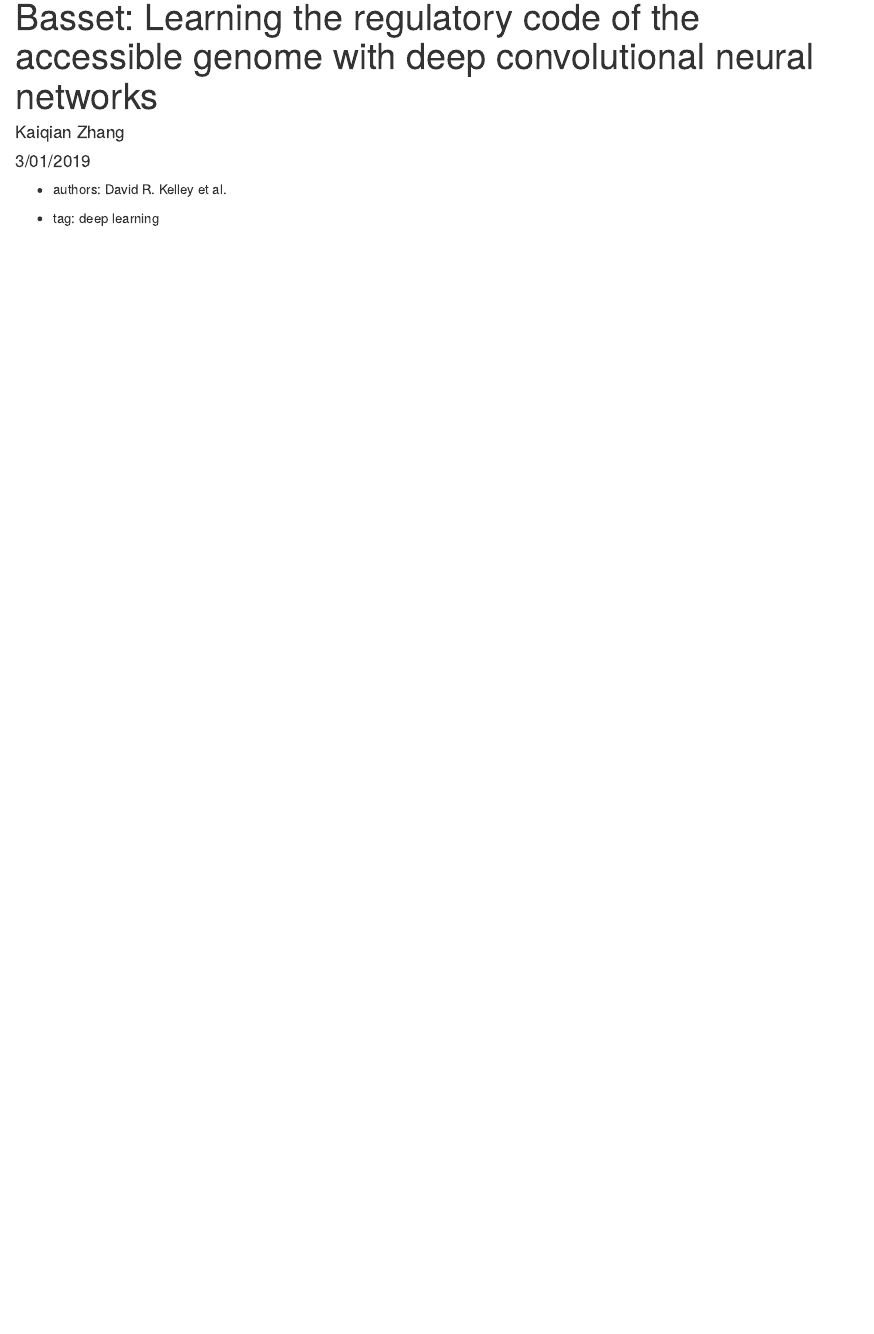
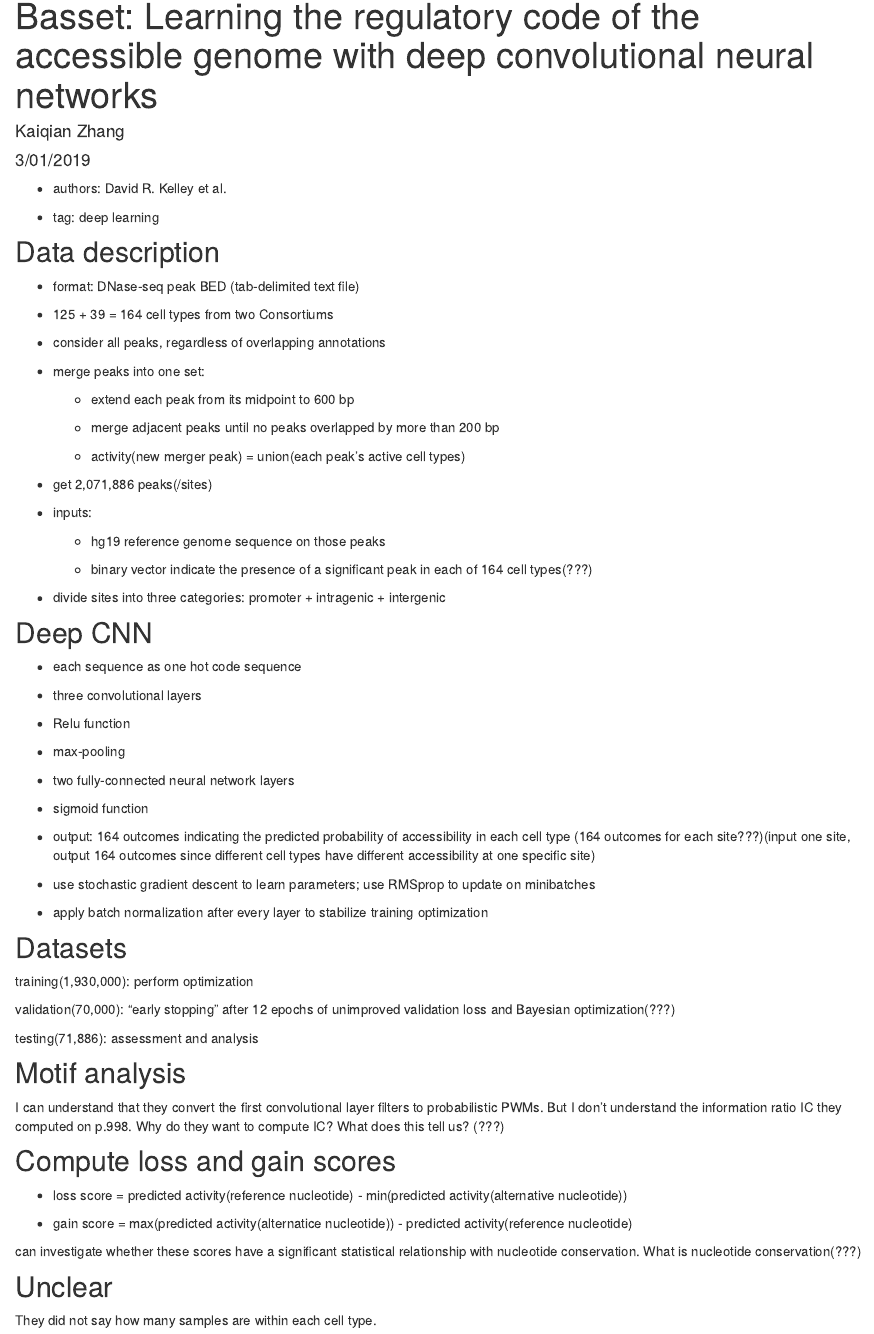
Before and after one commit to KaiqianZhang/paper-reading, an R Markdown document (analysis/basset.Rmd): the page in a window 1100 px wide, from 90 px down. Rendered offline with R 4.5, knitr and Pandoc, with nearby package versions; drawn as R Markdown's standard HTML page in place of the format the file asks for.

Commit message:
method for basset

```diff
--- a/analysis/basset.Rmd
+++ b/analysis/basset.Rmd
@@ -15,3 +15,73 @@
 * authors: David R. Kelley et al.
 
 * tag: deep learning
+
+## Data description
+
+* format: DNase-seq peak BED (tab-delimited text file)
+
+* 125 + 39 = 164 cell types from two Consortiums
+
+* consider all peaks, regardless of overlapping annotations
+
+* merge peaks into one set:
+
+  - extend each peak from its midpoint to 600 bp
+
+  - merge adjacent peaks until no peaks overlapped by more than 200 bp
+
+  - activity(new merger peak) = union(each peak's active cell types)
+
+* get 2,071,886 peaks(/sites)
+
+* inputs:
+
+  - hg19 reference genome sequence on those peaks
+
+  - binary vector indicate the presence of a significant peak in each of 164 cell types(???)
+
+* divide sites into three categories: promoter + intragenic + intergenic
+
+## Deep CNN
+
+* each sequence as one hot code sequence
+
+* three convolutional layers
+
+* Relu function
+
+* max-pooling
+
+* two fully-connected neural network layers
+
+* sigmoid function
+
+* output: 164 outcomes indicating the predicted probability of accessibility in each cell type (164 outcomes for each site???)(input one site, output 164 outcomes since different cell types have different accessibility at one specific site)
+
+* use stochastic gradient descent to learn parameters; use RMSprop to update on minibatches
+
+* apply batch normalization after every layer to stabilize training optimization
+
+## Datasets
+
+training(1,930,000): perform optimization
+
+validation(70,000): "early stopping" after 12 epochs of unimproved validation loss and Bayesian optimization(???)
+
+testing(71,886): assessment and analysis
+
+## Motif analysis
+
+I can understand that they convert the first convolutional layer filters to probabilistic PWMs. But I don't understand the information ratio IC they computed on p.998. Why do they want to compute IC? What does this tell us? (???)
+
+## Compute loss and gain scores
+
+* loss score = predicted activity(reference nucleotide) - min(predicted activity(alternative nucleotide))
+
+* gain score = max(predicted activity(alternatice nucleotide)) - predicted activity(reference nucleotide)
+
+can investigate whether these scores have a significant statistical relationship with nucleotide conservation. What is nucleotide conservation(???)
+
+## Unclear
+
+They did not say how many samples are within each cell type.
```
